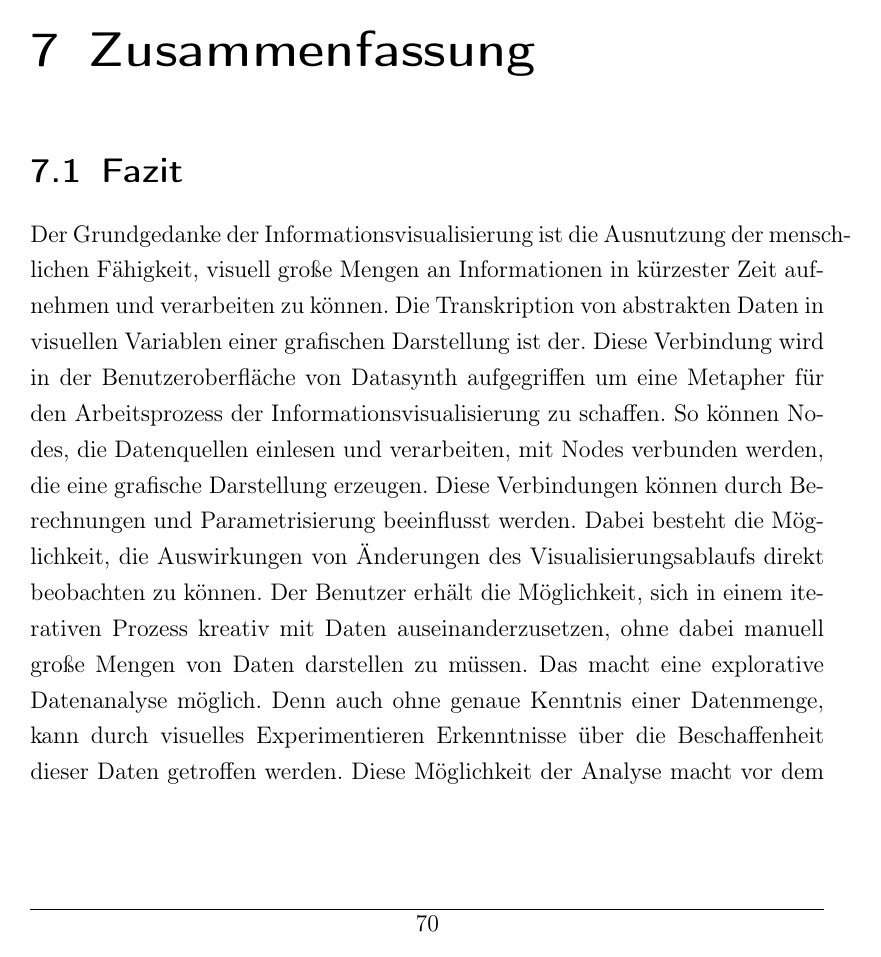
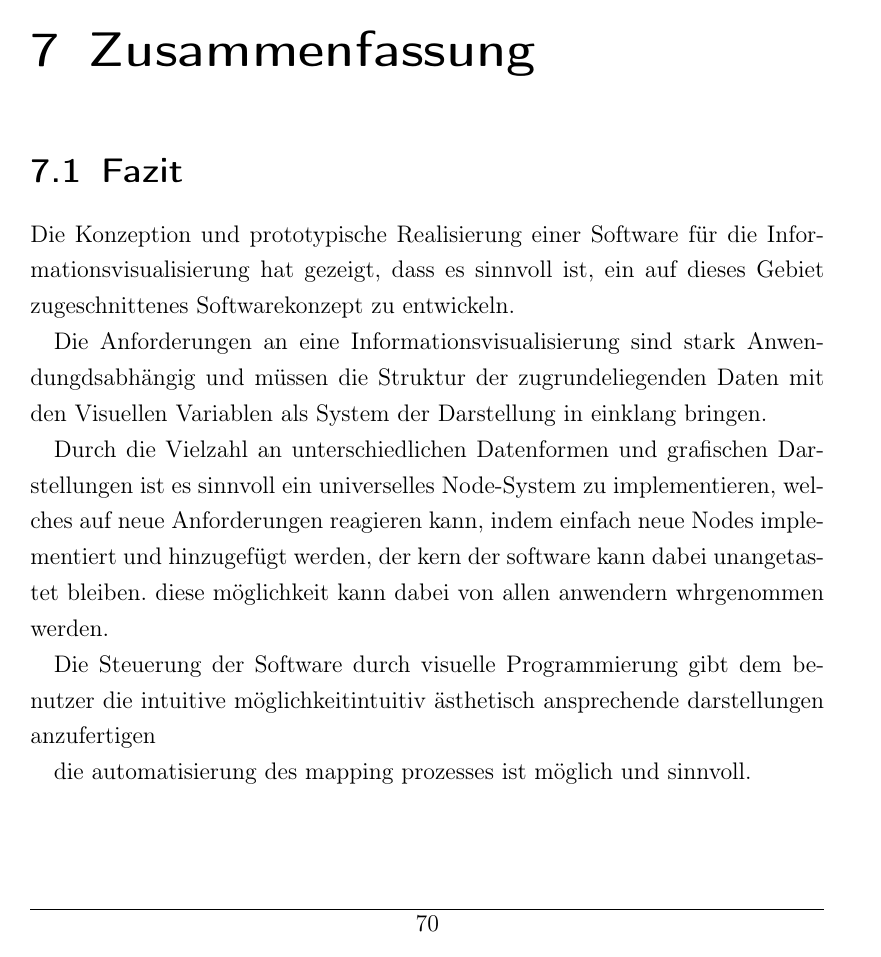
Before and after one commit to benben/diplom, a LaTeX thesis (diplom.tex): page 70 of 86. Compiled offline with pdfLaTeX.

Commit message:
fazit zeug zusammengetragen

```diff
--- a/diplom.tex
+++ b/diplom.tex
@@ -1294,19 +1294,25 @@ Datasynth realisiert wurde.
 \label{cha:Zusammenfassung}
 \section{Fazit}
 \label{sec:Fazit}
-Der Grundgedanke der Informationsvisualisierung ist die Ausnutzung
-der menschlichen Fähigkeit, visuell große Mengen an Informationen in kürzester Zeit
-aufnehmen und verarbeiten zu können.
-Die Transkription von abstrakten Daten in visuellen Variablen einer
-grafischen Darstellung ist der. Diese Verbindung wird in der Benutzeroberfläche
-von Datasynth aufgegriffen um eine Metapher für den Arbeitsprozess der Informationsvisualisierung
-zu schaffen. So können Nodes, die Datenquellen einlesen und verarbeiten, mit Nodes verbunden werden, die eine grafische
-Darstellung erzeugen. Diese Verbindungen können durch Berechnungen und Parametrisierung beeinflusst werden.
-Dabei besteht die Möglichkeit, die Auswirkungen von Änderungen des Visualisierungsablaufs direkt beobachten zu können.
-Der Benutzer erhält die Möglichkeit, sich in einem iterativen
-Prozess kreativ mit Daten auseinanderzusetzen, ohne dabei manuell
-große Mengen von Daten darstellen zu müssen.
-Das macht eine explorative Datenanalyse möglich.
-Denn auch ohne genaue Kenntnis einer Datenmenge, kann durch visuelles Experimentieren
-Erkenntnisse über die Beschaffenheit dieser Daten getroffen werden.
-Diese Möglichkeit der Analyse macht vor dem Hintergrund Sinn, dass es
+Die Konzeption und prototypische Realisierung einer Software für die
+Informationsvisualisierung hat gezeigt, dass es sinnvoll ist,
+ein auf dieses Gebiet zugeschnittenes Softwarekonzept zu entwickeln.
+
+Die Anforderungen an eine Informationsvisualisierung sind stark
+Anwendungdsabhängig und müssen die Struktur der zugrundeliegenden
+Daten mit den Visuellen Variablen als System der Darstellung
+in einklang bringen.
+
+
+Durch die Vielzahl an unterschiedlichen Datenformen und grafischen
+Darstellungen ist es sinnvoll ein universelles Node-System zu implementieren,
+welches auf neue Anforderungen reagieren kann, indem einfach neue Nodes
+implementiert und hinzugefügt werden, der kern der software kann dabei
+unangetastet bleiben. diese möglichkeit kann dabei von allen
+anwendern whrgenommen werden.
+
+Die Steuerung der Software durch visuelle Programmierung gibt dem benutzer
+die intuitive möglichkeitintuitiv ästhetisch ansprechende darstellungen
+anzufertigen
+
+die automatisierung des mapping prozesses ist möglich und sinnvoll.
```
Also changed, not shown: diplom.tex (52 more changed lines).
